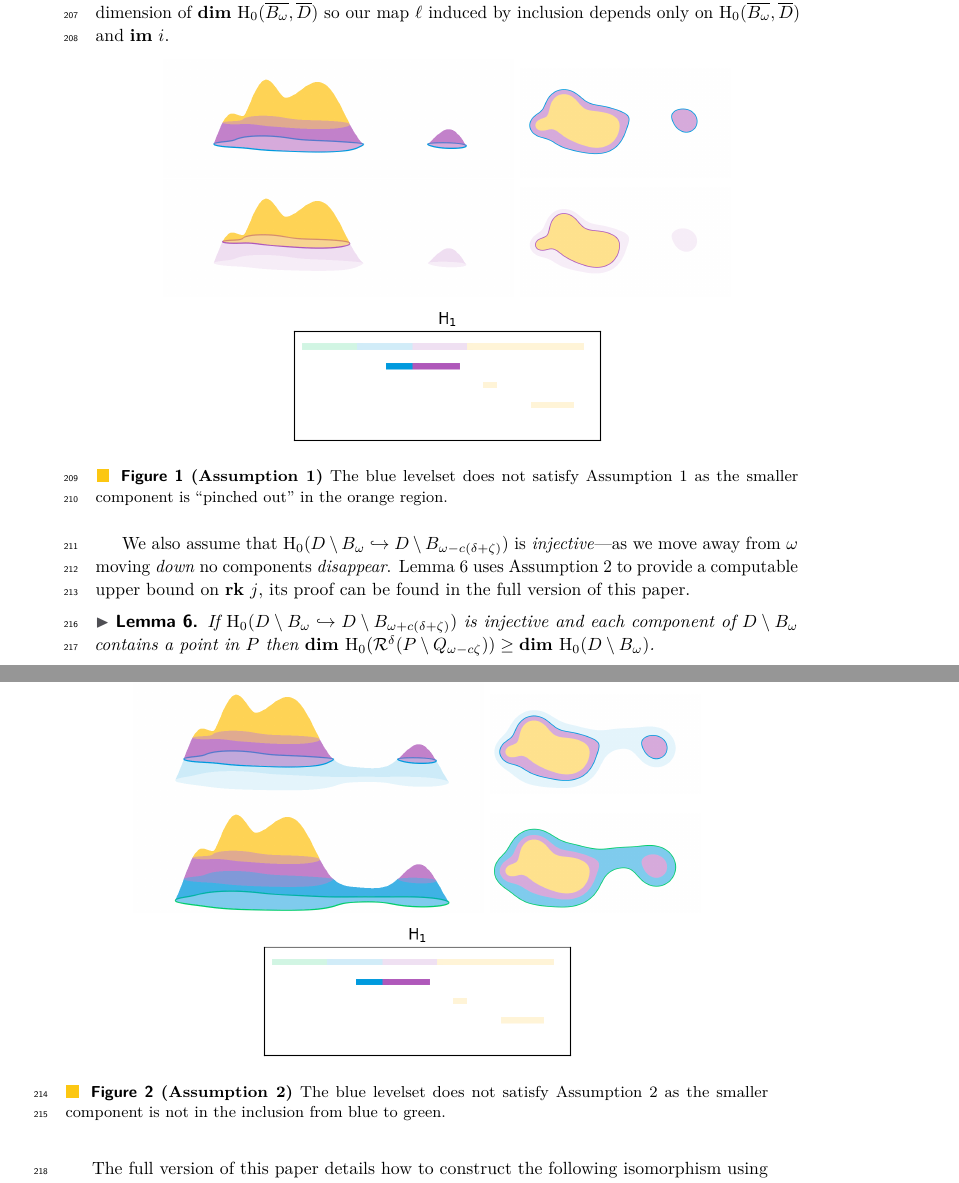
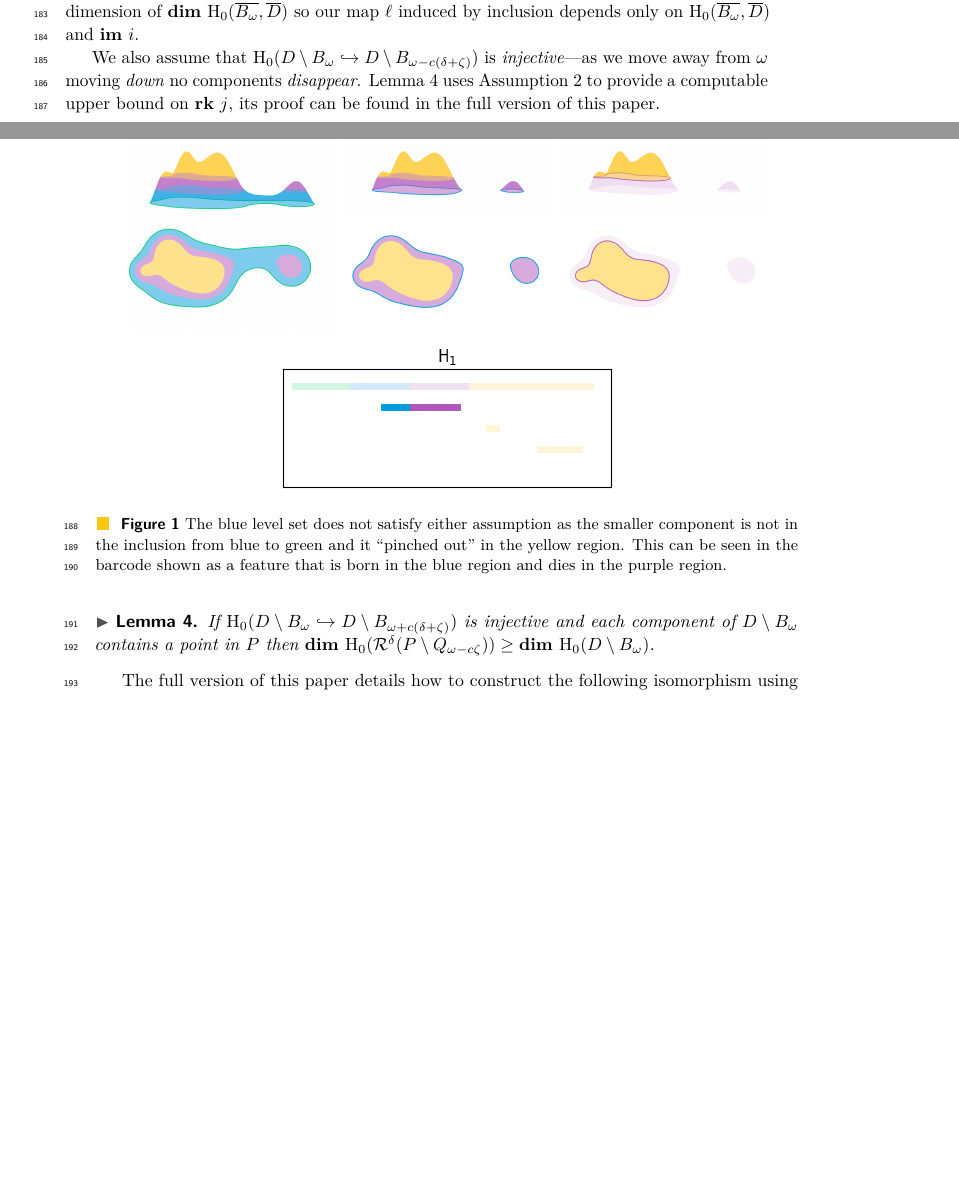
Before and after one commit to shirtd/prelim, a LaTeX paper (main_socg.tex, which reads src/1-tcc/tcc-socg.tex): two parts of pages 6 and 7 of 18 before the commit and two parts of pages 5 and 6 of 17 after it, joined at a grey line, cut so that both start at the same text, the shorter picture padded with empty space. Compiled offline with pdfLaTeX.

Commit message:
socg format and squish

```diff
--- a/src/1-tcc/tcc-socg.tex
+++ b/src/1-tcc/tcc-socg.tex
@@ -93,32 +104,33 @@ This ensures that the rank of the map $j$ is equal to the dimension of $\dim~\ho
 % That is, in terms of $\omega$ as a super-levelset monotonically decreasing, no components \emph{apear} right \emph{before} $\omega$.
 % We note that, for a function in two dimensions, this translates to $1$-dimensional features disappearing right after $\omega$ in the sub-levelset filtration, as shown in Figure~\ref{fig:assumption1}.
 
-\begin{figure}[htbp]\label{fig:assumption1}
-  \centering
-  \includegraphics[trim=200 300 200 200, clip, width=0.5\textwidth]{scripts/figures/surf/ass1_C_side.png}
-  \includegraphics[trim=300 150 200 200, clip, width=0.3\textwidth]{scripts/figures/surf/ass1_C_top.png}
-  \includegraphics[trim=200 300 200 200, clip, width=0.5\textwidth]{scripts/figures/surf/ass1_D_side.png}
-  \includegraphics[trim=300 150 200 200, clip, width=0.3\textwidth]{scripts/figures/surf/ass1_D_top.png}
-  \includegraphics[scale=0.7]{scripts/figures/scalar_barcode_H1-masked.png}
-  \caption{\textbf{(Assumption 1)} The blue levelset does not satisfy Assumption 1 as the smaller component is ``pinched out'' in the orange region.}
-            % This can be seen in the barcode shown as a feature that dies in the purple region.}
-\end{figure}
-
 We also assume that $\hom_0(D\setminus B_\omega\hookrightarrow D\setminus B_{\omega-c(\delta+\zeta)})$ is \emph{injective}---as we move away from $\omega$ moving \emph{down} no components \emph{disappear}.
 Lemma~\ref{lem:assumption2} uses Assumption 2 to provide a computable upper bound on $\rk~j$, its proof can be found in the full version of this paper.
 % Once again, in terms of $\omega$ as a superlevel set monotonically decreasing, no components \emph{disappear} right \emph{after} $\omega$.
 % Once again, for a function in two dimensions, this translates to features in dimension 1 appearing before $\omega$ is the sublevel set filtration, as shown in Figure~\ref{fig:assumption2}.
 
-\begin{figure}[htbp]\label{fig:assumption2}
+\begin{figure}[htbp]\label{fig:assumption1}
   \centering
-  \includegraphics[trim=200 300 200 200, clip, width=0.5\textwidth]{scripts/figures/surf/ass2_C_side.png}
-  \includegraphics[trim=300 200 200 200, clip, width=0.3\textwidth]{scripts/figures/surf/ass2_C_top.png}
-  \includegraphics[trim=200 300 200 200, clip, width=0.5\textwidth]{scripts/figures/surf/ass2_B_side.png}
-  \includegraphics[trim=300 200 200 200, clip, width=0.3\textwidth]{scripts/figures/surf/ass2_B_top.png}
-  \includegraphics[scale=0.7]{scripts/figures/scalar_barcode_H1-masked.png}
-  \caption{\textbf{(Assumption 2)} The blue levelset does not satisfy Assumption 2 as the smaller component is not in the inclusion from blue to green.}
-          % This can be seen in the second feature of the barcode shown as a feature which is born in the blue region.}
+  \includegraphics[trim=200 300 200 200, clip, width=0.3\textwidth]{scripts/figures/surf/ass2_B_side.png}
+  \includegraphics[trim=200 300 200 200, clip, width=0.3\textwidth]{scripts/figures/surf/ass1_C_side.png}
+  \includegraphics[trim=200 300 200 200, clip, width=0.3\textwidth]{scripts/figures/surf/ass1_D_side.png}
+  \includegraphics[trim=300 100 200 200, clip, width=0.3\textwidth]{scripts/figures/surf/ass2_B_top.png}
+  \includegraphics[trim=300 150 300 200, clip, width=0.3\textwidth]{scripts/figures/surf/ass1_C_top.png}
+  \includegraphics[trim=300 150 300 200, clip, width=0.3\textwidth]{scripts/figures/surf/ass1_D_top.png}
+  \includegraphics[width=0.5\textwidth]{scripts/figures/scalar_barcode_H1-masked.png}
+  \caption{The blue level set does not satisfy either assumption as the smaller component is not in the inclusion from blue to green and it ``pinched out'' in the yellow region. This can be seen in the barcode shown as a feature that is born in the blue region and dies in the purple region.}
 \end{figure}
+
+% \begin{figure}[htbp]\label{fig:assumption2}
+%   \centering
+%   \includegraphics[trim=200 300 200 200, clip, width=0.5\textwidth]{scripts/figures/surf/ass2_C_side.png}
+%   \includegraphics[trim=300 200 200 200, clip, width=0.3\textwidth]{scripts/figures/surf/ass2_C_top.png}
+%   \includegraphics[trim=200 300 200 200, clip, width=0.5\textwidth]{scripts/figures/surf/ass2_B_side.png}
+%   \includegraphics[trim=300 200 200 200, clip, width=0.3\textwidth]{scripts/figures/surf/ass2_B_top.png}
+%   \includegraphics[scale=0.7]{scripts/figures/scalar_barcode_H1-masked.png}
+%   \caption{\textbf{(Assumption 2)} The blue levelset does not satisfy Assumption 2 as the smaller component is not in the inclusion from blue to green.}
+%           % This can be seen in the second feature of the barcode shown as a feature which is born in the blue region.}
+% \end{figure}
 
 \begin{lemma}\label{lem:assumption2}
   If $\hom_0(D\setminus B_\omega\hookrightarrow D\setminus B_{\omega+c(\delta+\zeta)})$ is injective and each component of $D\setminus B_\omega$ contains a point in $P$ then $\dim~\hom_0(\rips^\delta(P\setminus Q_{\omega-c\zeta})) \geq \dim~\hom_0(D\setminus B_\omega)$.
```
Also changed, not shown: main_socg.tex (+5 -30 lines), src/2-interleaving/interleaving-socg.tex (+1 -3 lines), src/3-discussion/0-intervals.tex (+2 -2 lines), src/3-discussion/experiments-socg.tex (+3 -3 lines), src/contribution.tex (+1 -1 lines), src/middle/middle-socg.tex (+1 -1 lines), src/summary.tex (+4 -4 lines), src/1-tcc/tcc-socg.tex (17 more changed lines).
